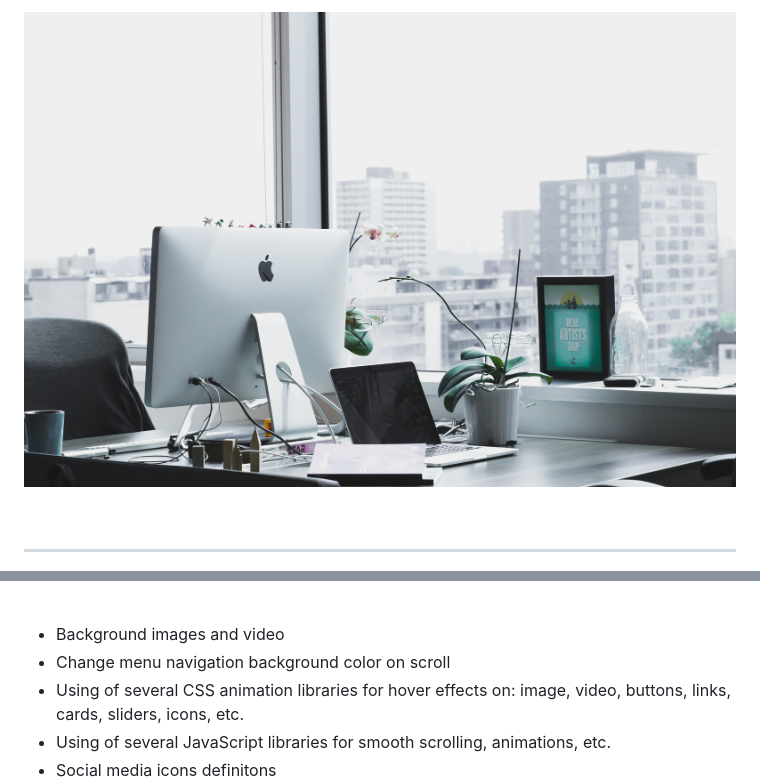
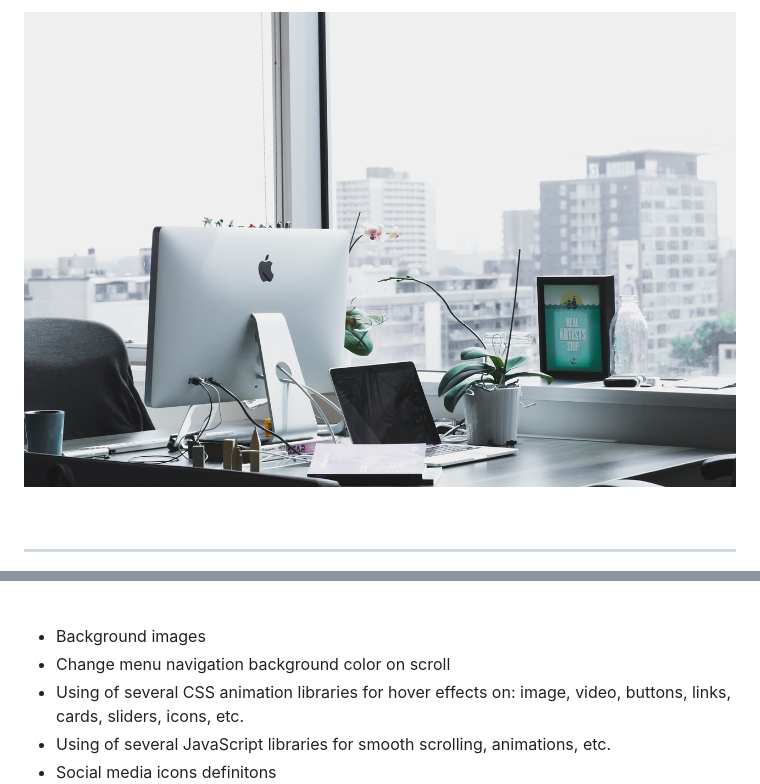
Before and after one commit to cycscarlos/Carlos_Colmenares_A, a Markdown page: README.md, 2 parts joined by grey strips. Drawn GitHub-style; pictures changed too: img/banner1.jpg (deleted), img/readme_banner1.png (added).

```diff
--- a/README.md
+++ b/README.md
@@ -1,4 +1,4 @@
-![zCoder Banner!](img/banner1.jpg)
+![zCoder Banner!](img/readme_banner1.png)
 
 <br>
 
@@ -12,7 +14,8 @@
 
 <br>
+
 <ul style="text-align:justify; font-size:12x">
-<li>Background images and video</li>
+<li>Background images</li>
 <li>Change menu navigation background color on scroll</li>
 <li>Using of several CSS animation libraries for hover effects on: image, video, buttons, links, cards, sliders, icons, etc.</li>
 <li>Using of several JavaScript libraries for smooth scrolling, animations, etc.</li>
```
Also changed, not shown: other parts of README.md (+4 -2 lines).
